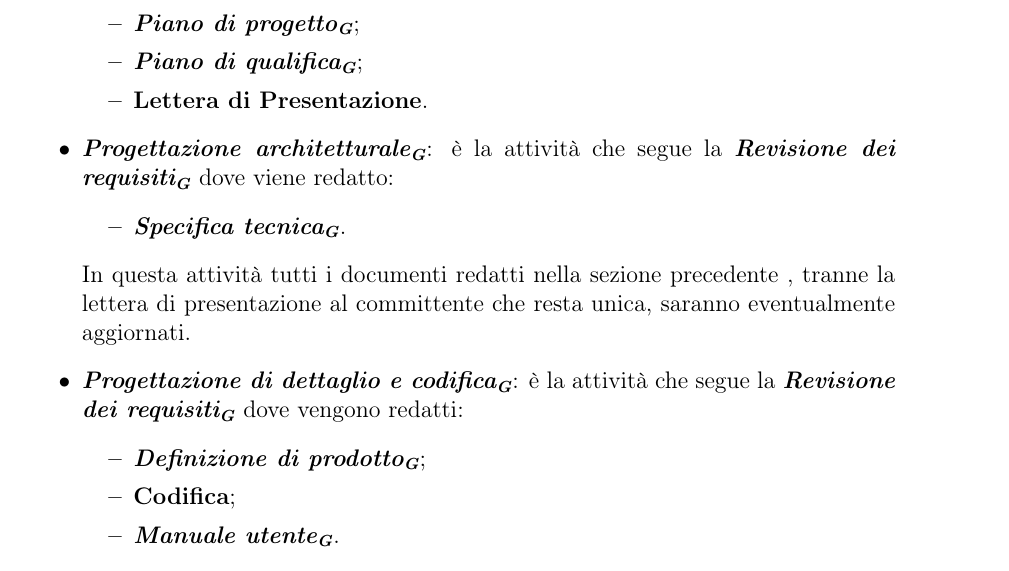
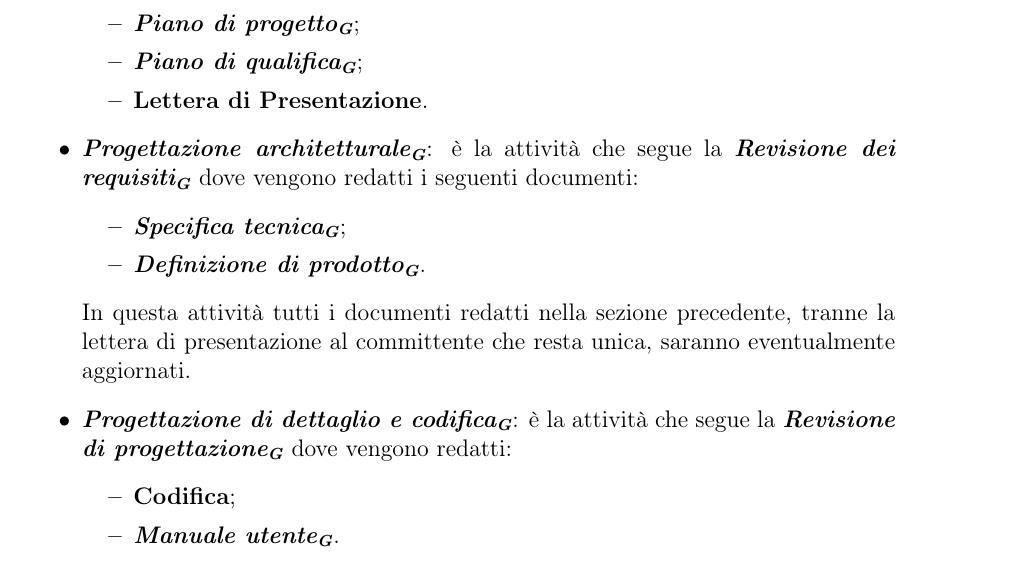
Before and after one commit to waltersandon/starware.swe15, a LaTeX document (doc/1_RR/esterni/PianoDiProgetto/PianoDiProgetto.tex): part of page 5 of 33, cut so that both start at the same text. Compiled offline with pdfLaTeX.

Commit message:
[PdP] Aggiornata descrizione
Quella sezione descriveva che la definizione di prodotto veniva redatta
nel periodo di Progettazione di Dettaglio e Qualifica, in realtà abbiamo
deciso di anticiparla al periodo prima.

```diff
--- a/doc/1_RR/esterni/PianoDiProgetto/PianoDiProgetto.tex
+++ b/doc/1_RR/esterni/PianoDiProgetto/PianoDiProgetto.tex
@@ -144,14 +144,14 @@ Si divide lo sviluppo del progetto in 4 attività:
 		\item \textbf{\PdQ};
 		\item \textbf{Lettera di Presentazione}.
 	\end{itemize}
-	\item \textbf{\FPA}: è la attività che segue la \textbf{\RR} dove viene redatto:
+	\item \textbf{\FPA}: è la attività che segue la \textbf{\RR} dove vengono redatti i seguenti documenti:
 	\begin{itemize}
-		\item \textbf{\ST}.
+		\item \textbf{\ST};
+        \item \textbf{\DP}.
 	\end{itemize}
-	In questa attività tutti i documenti redatti nella sezione precedente , tranne la lettera di presentazione al committente che resta unica, saranno eventualmente aggiornati.
-	\item \textbf{\FPDC}: è la attività che segue la \textbf{\RR} dove vengono redatti:
+	In questa attività tutti i documenti redatti nella sezione precedente, tranne la lettera di presentazione al committente che resta unica, saranno eventualmente aggiornati.
+	\item \textbf{\FPDC}: è la attività che segue la \textbf{\RP} dove vengono redatti:
 	\begin{itemize}
-		\item \textbf{\DP};
 		\item \textbf{Codifica};
 		\item \textbf{\MU}.
 	\end{itemize}
```
